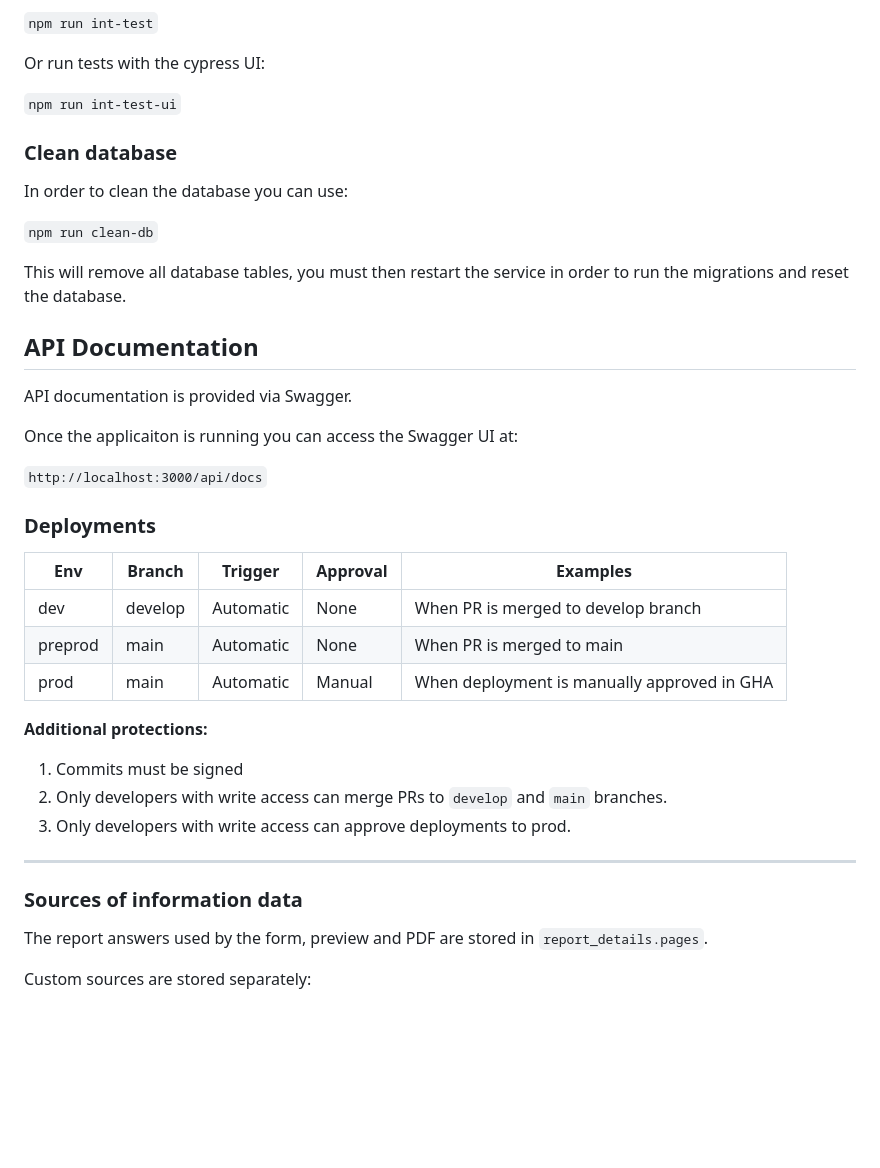
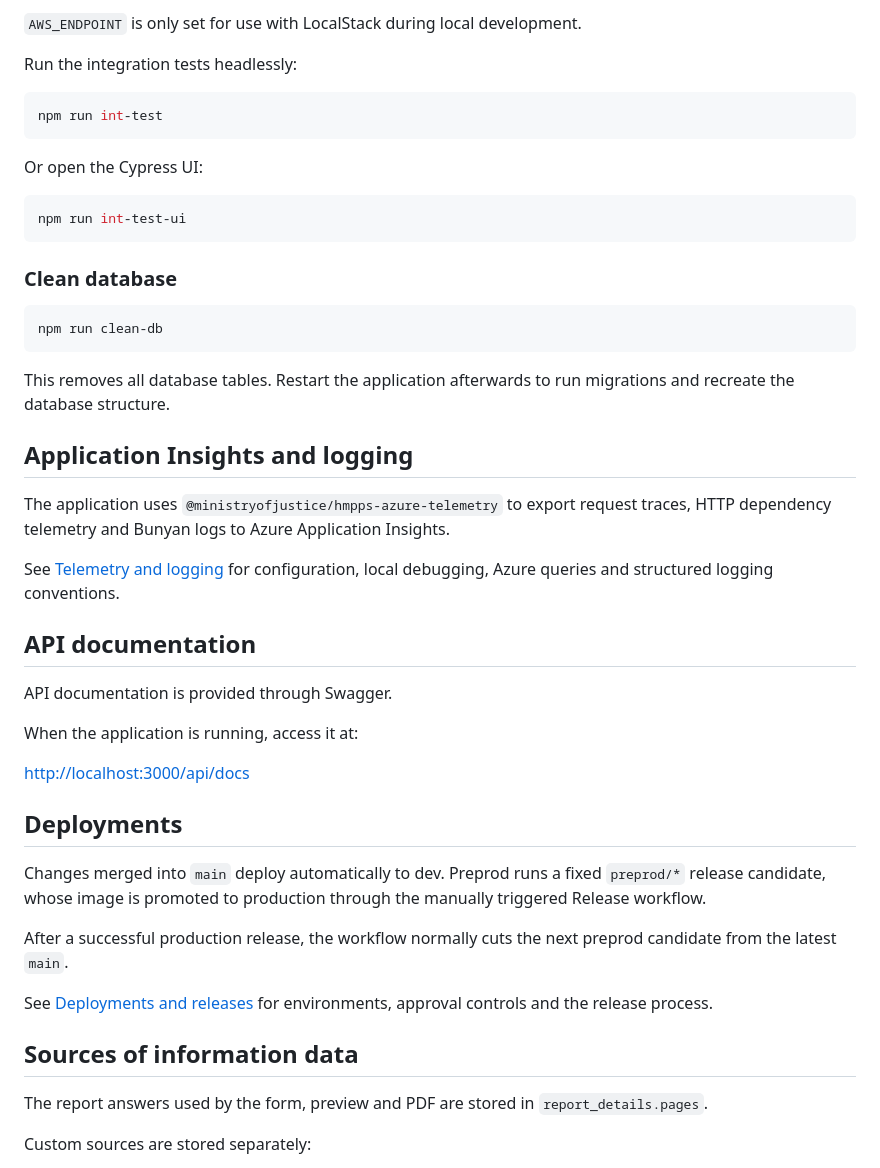
Before and after one commit to ministryofjustice/pre-sentence-service, a Markdown page: README.md, the part around one of its changes. GitHub-like rendering; blank space fills up the shorter version.

````diff
--- a/README.md
+++ b/README.md
@@ -73,42 +97,55 @@ And then either, run tests in headless mode with:
 
-`npm run int-test`
+`AWS_ENDPOINT` is only set for use with LocalStack during local development.
 
-Or run tests with the cypress UI:
+Run the integration tests headlessly:
 
-`npm run int-test-ui`
+```sh
+npm run int-test
+```
+
+Or open the Cypress UI:
+
+```sh
+npm run int-test-ui
+```
 
 ### Clean database
 
-In order to clean the database you can use:
+```sh
+npm run clean-db
+```
 
-`npm run clean-db`
+This removes all database tables. Restart the application afterwards to run migrations and recreate the database structure.
 
-This will remove all database tables, you must then restart the service in order to run the migrations and reset the database.
+## Application Insights and logging
 
-## API Documentation
+The application uses `@ministryofjustice/hmpps-azure-telemetry` to export
+request traces, HTTP dependency telemetry and Bunyan logs to Azure Application Insights.
 
-API documentation is provided via Swagger.
+See [Telemetry and logging](docs/telemetry.md) for configuration, local debugging,
+Azure queries and structured logging conventions.
 
-Once the applicaiton is running you can access the Swagger UI at:
+## API documentation
 
-`http://localhost:3000/api/docs`
+API documentation is provided through Swagger.
 
-### Deployments
+When the application is running, access it at:
 
-| Env     | Branch  | Trigger   | Approval | Examples                                    |
-|---------|---------|-----------|----------|---------------------------------------------|
-| dev     | develop | Automatic | None     | When PR is merged to develop branch         |
-| preprod | main    | Automatic | None     | When PR is merged to main                   |
-| prod    | main    | Automatic | Manual   | When deployment is manually approved in GHA |
+<http://localhost:3000/api/docs>
 
-**Additional protections:**
-1. Commits must be signed
-2. Only developers with write access can merge PRs to `develop` and `main` branches.
-3. Only developers with write access can approve deployments to prod.
+## Deployments
 
----
+Changes merged into `main` deploy automatically to dev. Preprod runs a fixed
+`preprod/*` release candidate, whose image is promoted to production through
+the manually triggered Release workflow.
 
-### Sources of information data
+After a successful production release, the workflow normally cuts the next
+preprod candidate from the latest `main`.
+
+See [Deployments and releases](docs/deployments.md) for environments,
+approval controls and the release process.
+
+## Sources of information data
 
 The report answers used by the form, preview and PDF are stored in
 `report_details.pages`.
````
Also changed, not shown: other parts of README.md (+53 -29 lines), docs/deployments.md (added, +74 -0 lines), docs/telemetry.md (added, +267 -0 lines).
